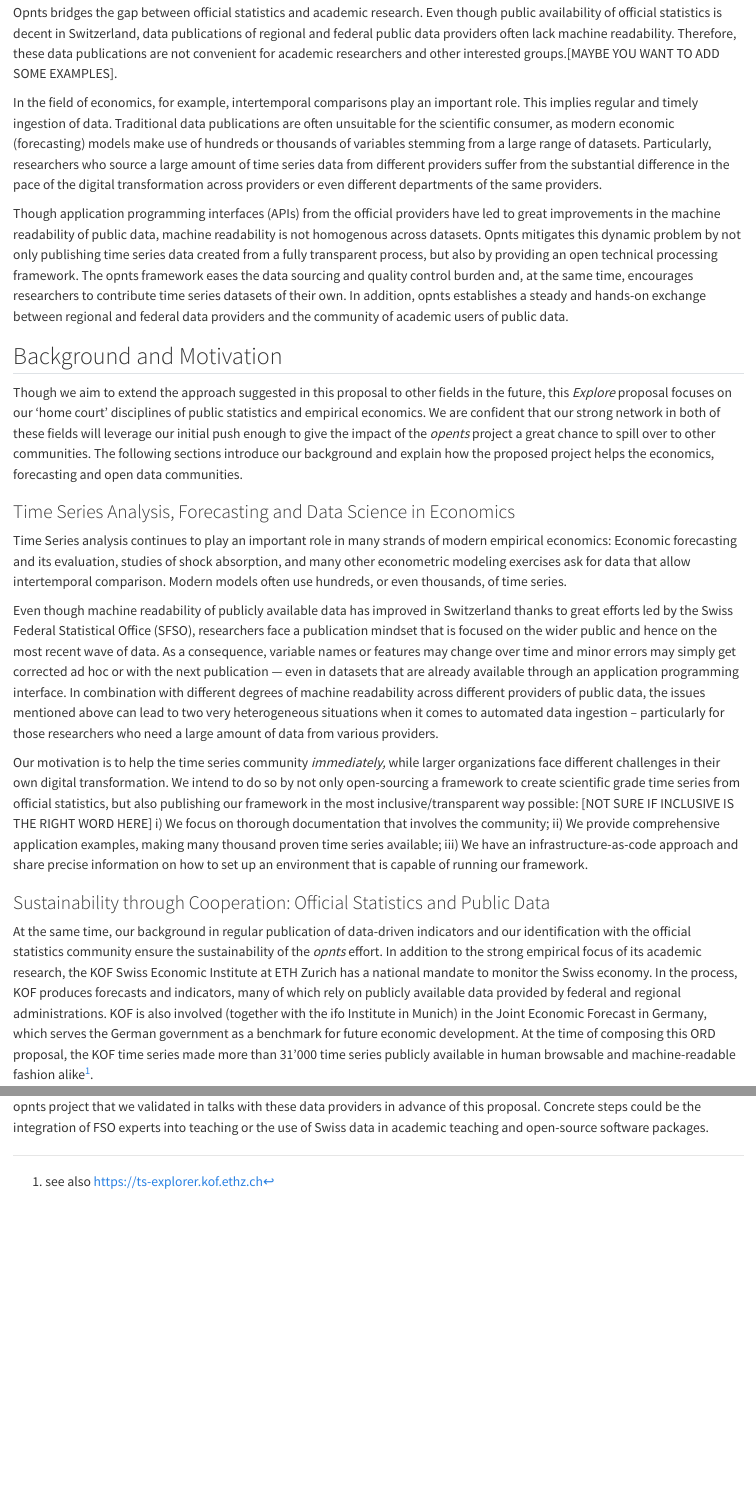
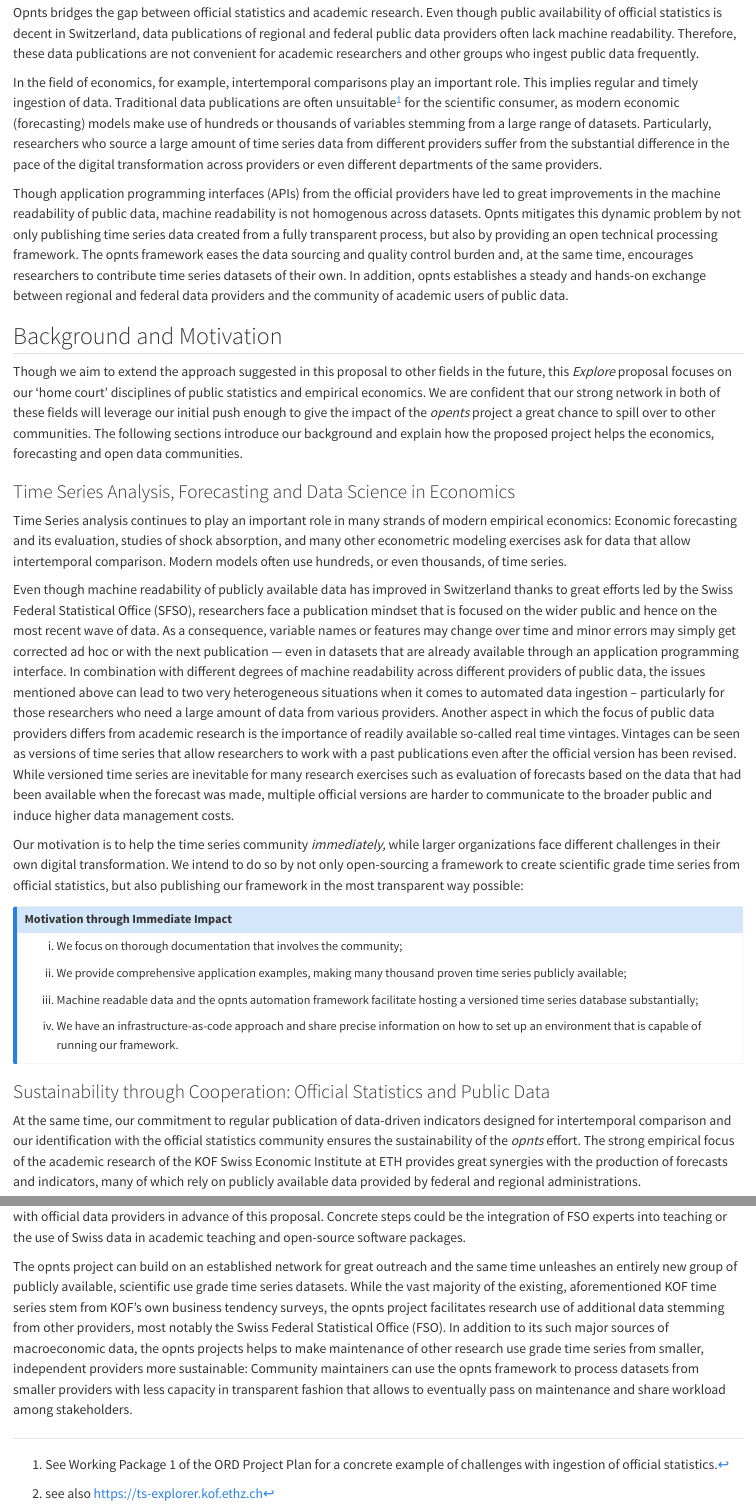
Before and after one commit to rseed-koflab/opnts-ord-proposal, a Quarto document (index.qmd): the page in a window 1100 px wide, from 280 px down, and a second part further down, joined at a grey line. Rendered offline with R 4.5, knitr and Pandoc in place of Quarto, with nearby package versions; some code elsewhere in the file could not run offline.

Commit message:
added Klaus comments

````diff
--- a/index.qmd
+++ b/index.qmd
@@ -11,10 +11,10 @@
 
 ## Problem Statement
 
-Opnts bridges the gap between official statistics and academic research. Even though public availability of official statistics is decent in Switzerland, data publications of regional and federal public data providers often lack machine readability. Therefore, these data publications are not convenient for academic researchers and other interested groups.[MAYBE YOU WANT TO ADD SOME EXAMPLES].
+Opnts bridges the gap between official statistics and academic research. Even though public availability of official statistics is decent in Switzerland, data publications of regional and federal public data providers often lack machine readability. Therefore, these data publications are not convenient for academic researchers and other groups who ingest public data frequently.
 
 In the field of economics, for example, intertemporal comparisons play an important role. This implies regular and timely ingestion of data.
-Traditional data publications are often unsuitable for the scientific consumer, as modern economic (forecasting) models make use of hundreds or thousands of variables stemming from a large range of datasets.
+Traditional data publications are often unsuitable^[See Working Package 1 of the ORD Project Plan for a concrete example of challenges with ingestion of official statistics.] for the scientific consumer, as modern economic (forecasting) models make use of hundreds or thousands of variables stemming from a large range of datasets.
 Particularly, researchers who source a large amount of time series data from different providers suffer from the substantial difference in the pace of the digital transformation across providers or even different departments of the same providers.
 
 Though application programming interfaces (APIs) from the official providers have led to great improvements in the machine readability of public data, machine readability is not homogenous across datasets. Opnts mitigates this dynamic problem by not only publishing time series data created from a fully transparent process, but also by providing an open technical processing framework. The opnts framework eases the data sourcing and quality control burden and, at the same time, encourages researchers to contribute time series datasets of their own. In addition, opnts establishes a steady and hands-on exchange between regional and federal data providers and the community of academic users of public data.
@@ -26,7 +26,7 @@ Though we aim to extend the approach suggested in this proposal to other fields
 We are confident that our strong network in both of these fields will leverage our initial push enough to give the impact of the *opents* project a great chance to spill over to other communities.
 The following sections introduce our background and explain how the proposed project helps the economics, forecasting and open data communities.
 
-### Time Series Analysis, Forecasting and Data Science in Economics
+### Time Series Analysis, Forecasting and Data Science in Economics {.unnumbered}
 
 Time Series analysis continues to play an important role in many strands of modern empirical economics:
 Economic forecasting and its evaluation, studies of shock absorption, and many other econometric modeling exercises ask for data that allow intertemporal comparison.
@@ -35,17 +35,29 @@ Modern models often use hundreds, or even thousands, of time series.
 Even though machine readability of publicly available data has improved in Switzerland thanks to great efforts led by the Swiss Federal Statistical Office (SFSO), researchers face a publication mindset that is focused on the wider public and hence on the most recent wave of data.
 As a consequence, variable names or features may change over time and minor errors may simply get corrected ad hoc or with the next publication — even in datasets that are already available through an application programming interface.
 In combination with different degrees of machine readability across different providers of public data, the issues mentioned above can lead to two very heterogeneous situations when it comes to automated data ingestion – particularly for those researchers who need a large amount of data from various providers.
+Another aspect in which the focus of public data providers differs from academic research is the importance of readily available so-called real time vintages.
+Vintages can be seen as versions of time series that allow researchers to work with a past publications even after the official version has been revised.
+While versioned time series are inevitable for many research exercises such as evaluation of forecasts based on the data that had been available when the forecast was made, multiple official versions are harder to communicate to the broader public and induce higher data management costs.
 
 Our motivation is to help the time series community *immediately,* while larger organizations face different challenges in their own digital transformation.
-We intend to do so by not only open-sourcing a framework to create scientific grade time series from official statistics, but also publishing our framework in the most inclusive/transparent way possible: [NOT SURE IF INCLUSIVE IS THE RIGHT WORD HERE]
-i) We focus on thorough documentation that involves the community; ii) We provide comprehensive application examples, making many thousand proven time series available; iii) We have an infrastructure-as-code approach and share precise information on how to set up an environment that is capable of running our framework.
+We intend to do so by not only open-sourcing a framework to create scientific grade time series from official statistics, but also publishing our framework in the most transparent way possible:
+
+::: callout-note
+
+## Motivation through Immediate Impact
+
+i) We focus on thorough documentation that involves the community;
+
+ii) We provide comprehensive application examples, making many thousand proven time series publicly available;
+
+iii) Machine readable data and the opnts automation framework facilitate hosting a versioned time series database substantially;
+
+iv) We have an infrastructure-as-code approach and share precise information on how to set up an environment that is capable of running our framework.
 
 
-### Sustainability through Cooperation: Official Statistics and Public Data
+:::
 
-At the same time, our background in regular publication of data-driven indicators and our identification with the official statistics community ensure the sustainability of the *opnts* effort.
-In addition to the strong empirical focus of its academic research, the  KOF Swiss Economic Institute at ETH Zurich has a national mandate to monitor the Swiss economy.
-In the process, KOF produces forecasts and indicators, many of which rely on publicly available data provided by federal and regional administrations. KOF is also involved (together with the ifo Institute in Munich) in the Joint Economic Forecast in Germany, which serves the German government as a benchmark for future economic development.
-At the time of composing this ORD proposal, the KOF time series made more than 31'000 time series publicly available in human browsable and machine-readable fashion alike^[see also https://ts-explorer.kof.ethz.ch].
+### Sustainability through Cooperation: Official Statistics and Public Data {.unnumbered}
 
-```{r,echo=FALSE,message=FALSE,warnings=FALSE, eval=FALSE}
+At the same time, our commitment to regular publication of data-driven indicators designed for intertemporal comparison and our identification with the official statistics community ensures the sustainability of the *opnts* effort.
+The strong empirical focus of the academic research of the KOF Swiss Economic Institute at ETH provides great synergies with the production of forecasts and indicators, many of which rely on publicly available data provided by federal and regional administrations.
@@ -66,0 +97,4 @@ Concrete steps could be the integration of FSO experts into teaching or the use
+The opnts project can build on an established network for great outreach and the same time unleashes an entirely new group of publicly available, scientific use grade time series datasets.
+While the vast majority of the existing, aforementioned KOF time series stem from KOF's own business tendency surveys, the opnts project facilitates research use of additional data stemming from other providers, most notably the Swiss Federal Statistical Office (FSO).
+In addition to its such major sources of macroeconomic data, the opnts projects helps to make maintenance of other research use grade time series from smaller, independent providers more sustainable:
+Community maintainers can use the opnts framework to process datasets from smaller providers with less capacity in transparent fashion that allows to eventually pass on maintenance and share workload among stakeholders.
````
Also changed, not shown: index.qmd (26 more changed lines).
